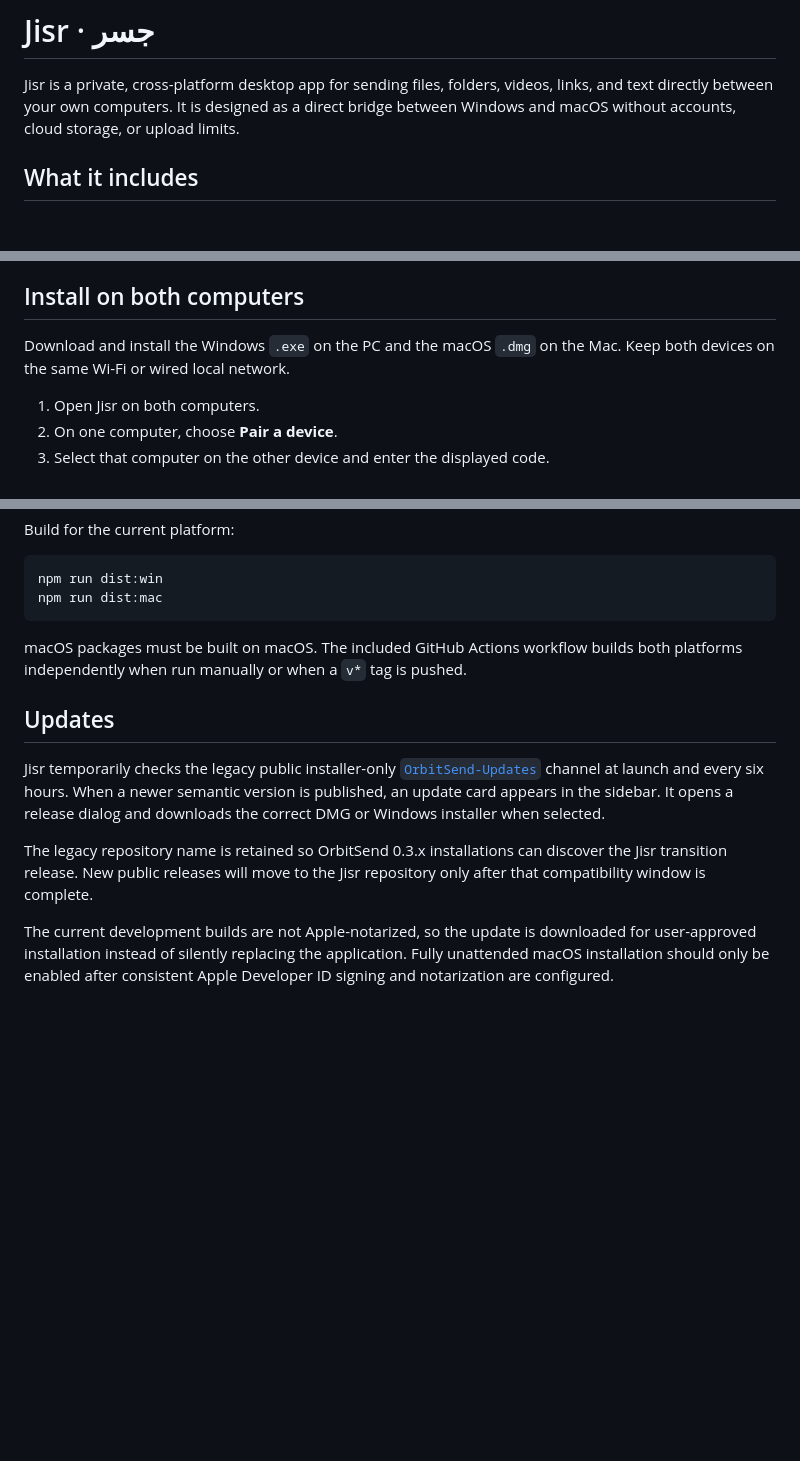
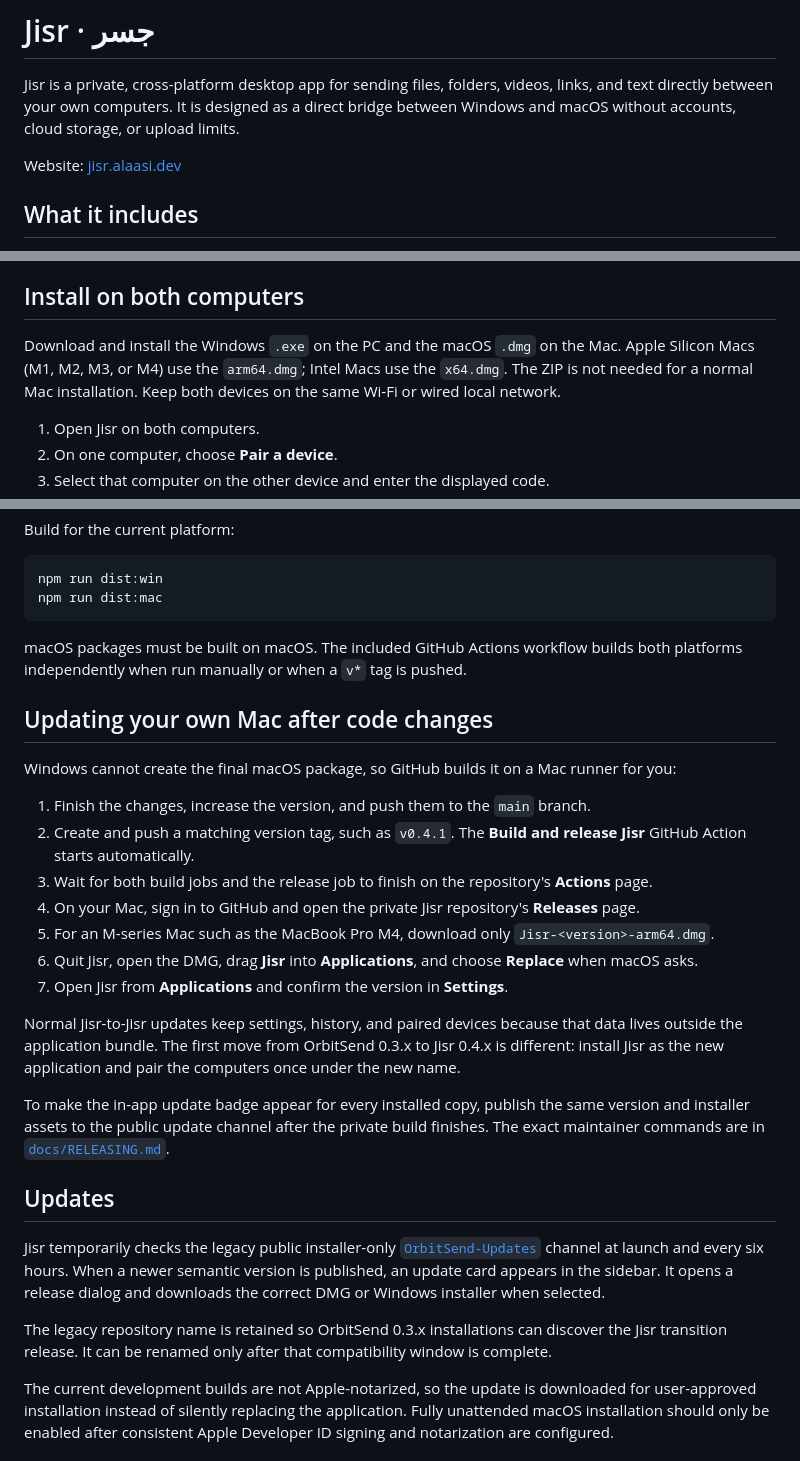
Before and after one commit to AbdulrahmanAlaasi/Jisr, a Markdown page: README.md, 3 parts joined by grey strips. Drawn GitHub-style; blank space fills up the shorter version.

Commit message:
Document the Jisr Mac update workflow

```diff
--- a/README.md
+++ b/README.md
@@ -4,6 +4,8 @@ Jisr is a private, cross-platform desktop app for sending files, folders,
 videos, links, and text directly between your own computers. It is designed as
 a direct bridge between Windows and macOS without accounts, cloud storage, or
 upload limits.
+
+Website: [jisr.alaasi.dev](https://jisr.alaasi.dev)
 
 ## What it includes
 
@@ -23,7 +25,9 @@ upload limits.
 ## Install on both computers
 
 Download and install the Windows `.exe` on the PC and the macOS `.dmg` on the
-Mac. Keep both devices on the same Wi-Fi or wired local network.
+Mac. Apple Silicon Macs (M1, M2, M3, or M4) use the `arm64.dmg`; Intel Macs use
+the `x64.dmg`. The ZIP is not needed for a normal Mac installation. Keep both
+devices on the same Wi-Fi or wired local network.
 
 1. Open Jisr on both computers.
 2. On one computer, choose **Pair a device**.
@@ -60,6 +64,34 @@ macOS packages must be built on macOS. The included GitHub Actions workflow
 builds both platforms independently when run manually or when a `v*` tag is
 pushed.
 
+## Updating your own Mac after code changes
+
+Windows cannot create the final macOS package, so GitHub builds it on a Mac
+runner for you:
+
+1. Finish the changes, increase the version, and push them to the `main` branch.
+2. Create and push a matching version tag, such as `v0.4.1`. The **Build and
+   release Jisr** GitHub Action starts automatically.
+3. Wait for both build jobs and the release job to finish on the repository's
+   **Actions** page.
+4. On your Mac, sign in to GitHub and open the private Jisr repository's
+   **Releases** page.
+5. For an M-series Mac such as the MacBook Pro M4, download only
+   `Jisr-<version>-arm64.dmg`.
+6. Quit Jisr, open the DMG, drag **Jisr** into **Applications**, and choose
+   **Replace** when macOS asks.
+7. Open Jisr from **Applications** and confirm the version in **Settings**.
+
+Normal Jisr-to-Jisr updates keep settings, history, and paired devices because
+that data lives outside the application bundle. The first move from OrbitSend
+0.3.x to Jisr 0.4.x is different: install Jisr as the new application and pair
+the computers once under the new name.
+
+To make the in-app update badge appear for every installed copy, publish the
+same version and installer assets to the public update channel after the private
+build finishes. The exact maintainer commands are in
+[`docs/RELEASING.md`](docs/RELEASING.md).
+
 ## Updates
 
 Jisr temporarily checks the legacy public installer-only
@@ -69,8 +101,8 @@ published, an update card appears in the sidebar. It opens a release dialog and
 downloads the correct DMG or Windows installer when selected.
 
 The legacy repository name is retained so OrbitSend 0.3.x installations can
-discover the Jisr transition release. New public releases will move to the Jisr
-repository only after that compatibility window is complete.
+discover the Jisr transition release. It can be renamed only after that
+compatibility window is complete.
 
 The current development builds are not Apple-notarized, so the update is
 downloaded for user-approved installation instead of silently replacing the
```
